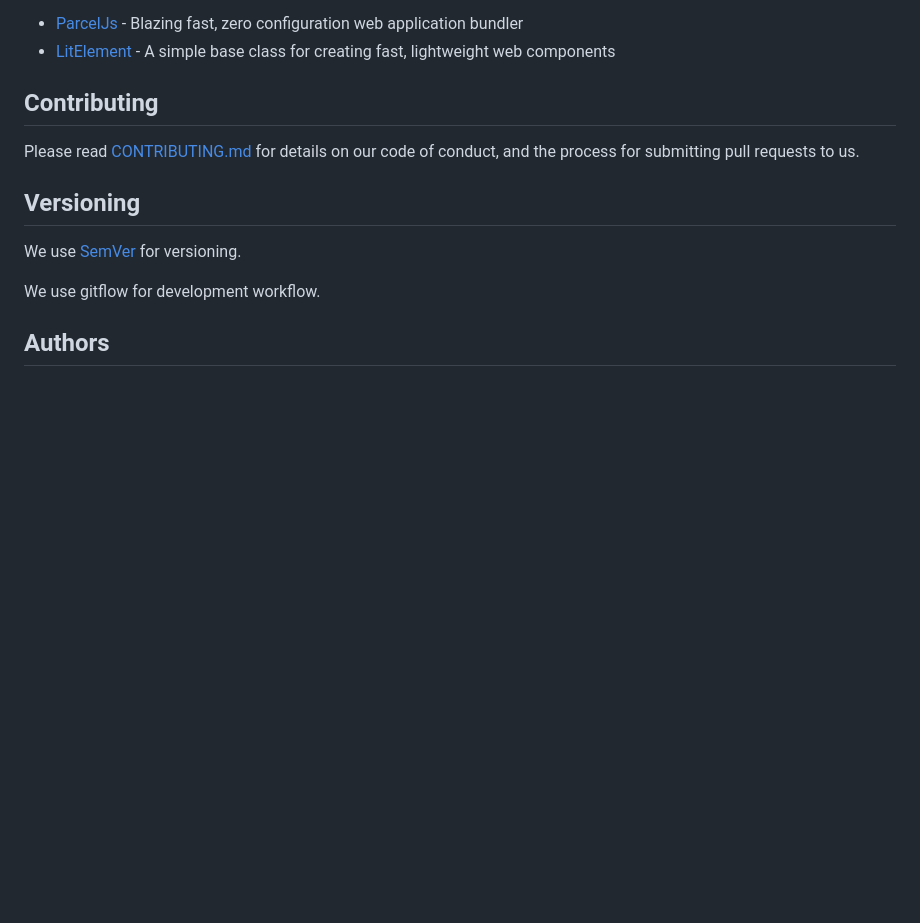
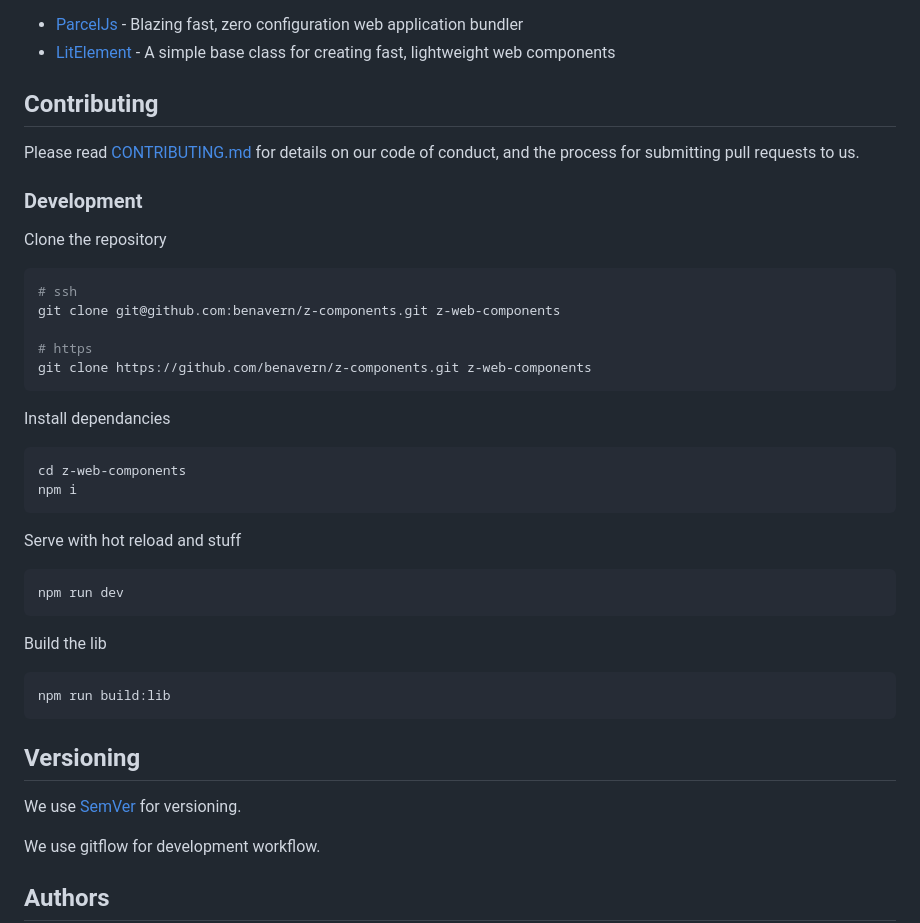
Before and after one commit to benavern/z-components, a Markdown page: README.md, the part around the change printed below. Drawn GitHub-style; blank space fills up the shorter version.

````diff
--- a/README.md
+++ b/README.md
@@ -44,6 +62,37 @@ These web components are guarented to work on these browsers:
 
 Please read [CONTRIBUTING.md](CONTRIBUTING.md) for details on our code of conduct, and the process for submitting pull requests to us.
 
+### Development
+
+Clone the repository
+
+```bash
+# ssh
+git clone git@github.com:benavern/z-components.git z-web-components
+
+# https
+git clone https://github.com/benavern/z-components.git z-web-components
+```
+
+Install dependancies
+
+```bash
+cd z-web-components
+npm i
+```
+
+Serve with hot reload and stuff
+
+```bash
+npm run dev
+```
+
+Build the lib
+
+```bash
+npm run build:lib
+```
+
 ## Versioning
 
 We use [SemVer](http://semver.org/) for versioning.
````
Also changed, not shown: other parts of README.md (+23 -5 lines), screenshot.png (added).
